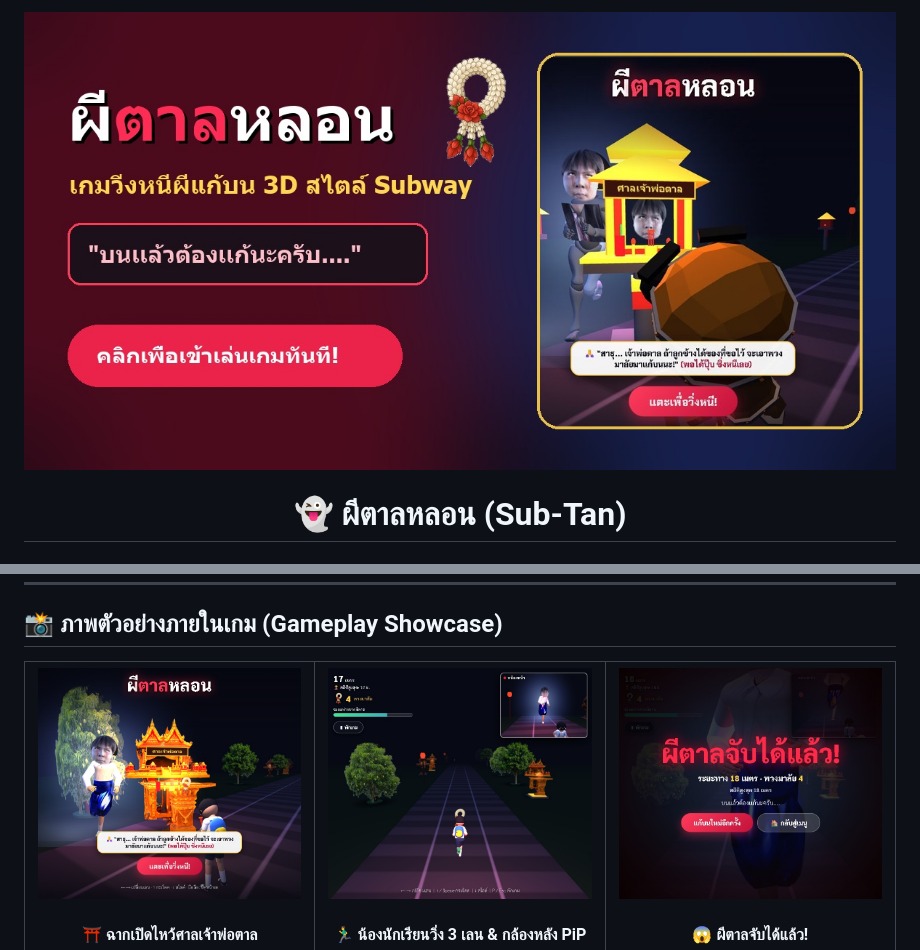
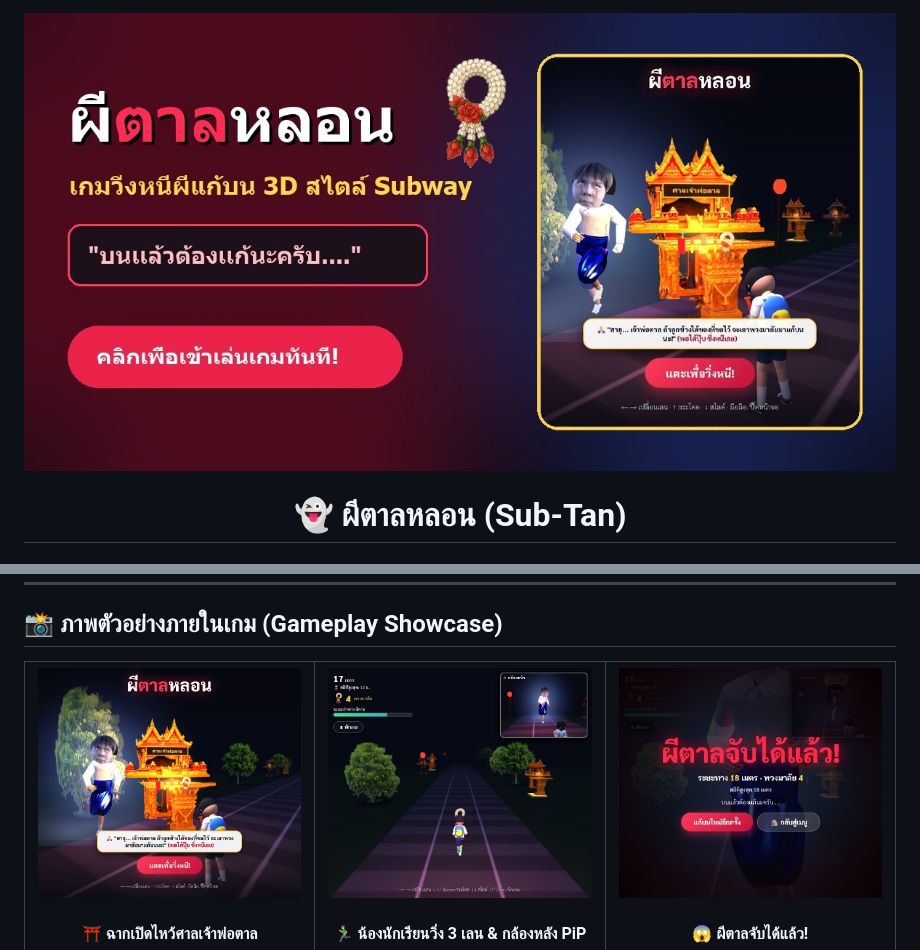
Before and after one commit to sanior09/sub-tan, a Markdown page: README.md, 2 parts joined by grey strips. Drawn GitHub-style; pictures changed too: Image/og-banner.jpg.

Commit message:
docs: update main hero banner (og-banner.jpg) with latest 3D Thai student runner and golden spirit house

```diff
--- a/README.md
+++ b/README.md
@@ -1,7 +1,7 @@
 <div align="center">
 
 <a href="https://sub-tan.onrender.com" target="_blank">
-  <img src="Image/og-banner.jpg" width="100%" alt="ผีตาลหลอน - 3D Endless Runner Game" style="border-radius: 12px; box-shadow: 0 8px 30px rgba(0,0,0,0.5);" />
+  <img src="Image/og-banner.jpg?v=3" width="100%" alt="ผีตาลหลอน - 3D Endless Runner Game" style="border-radius: 12px; box-shadow: 0 8px 30px rgba(0,0,0,0.5);" />
 </a>
 
 # 👻 ผีตาลหลอน (Sub-Tan)
@@ -39,19 +39,19 @@
 <table align="center" width="100%">
   <tr>
     <td align="center" width="33%">
-      <img src="Image/preview-intro.jpg" alt="ฉากบนบานหน้าศาล" style="border-radius: 8px; width: 100%; object-fit: cover;" />
+      <img src="Image/preview-intro.jpg?v=3" alt="ฉากบนบานหน้าศาล" style="border-radius: 8px; width: 100%; object-fit: cover;" />
       <br /><br />
       <b>⛩️ ฉากเปิดไหว้ศาลเจ้าพ่อตาล</b><br>
       <sub>น้องนักเรียนประถมก้มกราบขอพรหน้าศาลพระภูมิสีทองคู่ พร้อมเครื่องเซ่นแฟนต้าแดง พวงมาลัย และผีตาลยืนจ้องอยู่ข้างศาล</sub>
     </td>
     <td align="center" width="33%">
-      <img src="Image/preview-gameplay.jpg" alt="ระบบวิ่ง 3 เลนพร้อมกล้องส่องหลัง PiP" style="border-radius: 8px; width: 100%; object-fit: cover;" />
+      <img src="Image/preview-gameplay.jpg?v=3" alt="ระบบวิ่ง 3 เลนพร้อมกล้องส่องหลัง PiP" style="border-radius: 8px; width: 100%; object-fit: cover;" />
       <br /><br />
       <b>🏃‍♂️ น้องนักเรียนวิ่ง 3 เลน & กล้องหลัง PiP</b><br>
       <sub>พาน้องนักเรียนสับตีนแตกหลบสิ่งกีดขวาง เก็บพวงมาลัยมะลิ พร้อมหน้าต่างกล้องหลังส่องผีตาลวิ่งตามแบบเรียลไทม์</sub>
     </td>
     <td align="center" width="33%">
-      <img src="Image/preview-gameover.jpg" alt="ฉากจบเมื่อผีตาลจับได้และปุ่มเมนู" style="border-radius: 8px; width: 100%; object-fit: cover;" />
+      <img src="Image/preview-gameover.jpg?v=3" alt="ฉากจบเมื่อผีตาลจับได้และปุ่มเมนู" style="border-radius: 8px; width: 100%; object-fit: cover;" />
       <br /><br />
       <b>😱 ผีตาลจับได้แล้ว!</b><br>
       <sub>ฉาก Jump Scare เมื่อผีตาลประชิดตัว รายงานสถิติระยะทางและพวงมาลัย พร้อมปุ่ม "แก้บนใหม่อีกครั้ง" และปุ่ม "🏠 กลับสู่เมนู"</sub>
```
Also changed, not shown: 1 other file.
